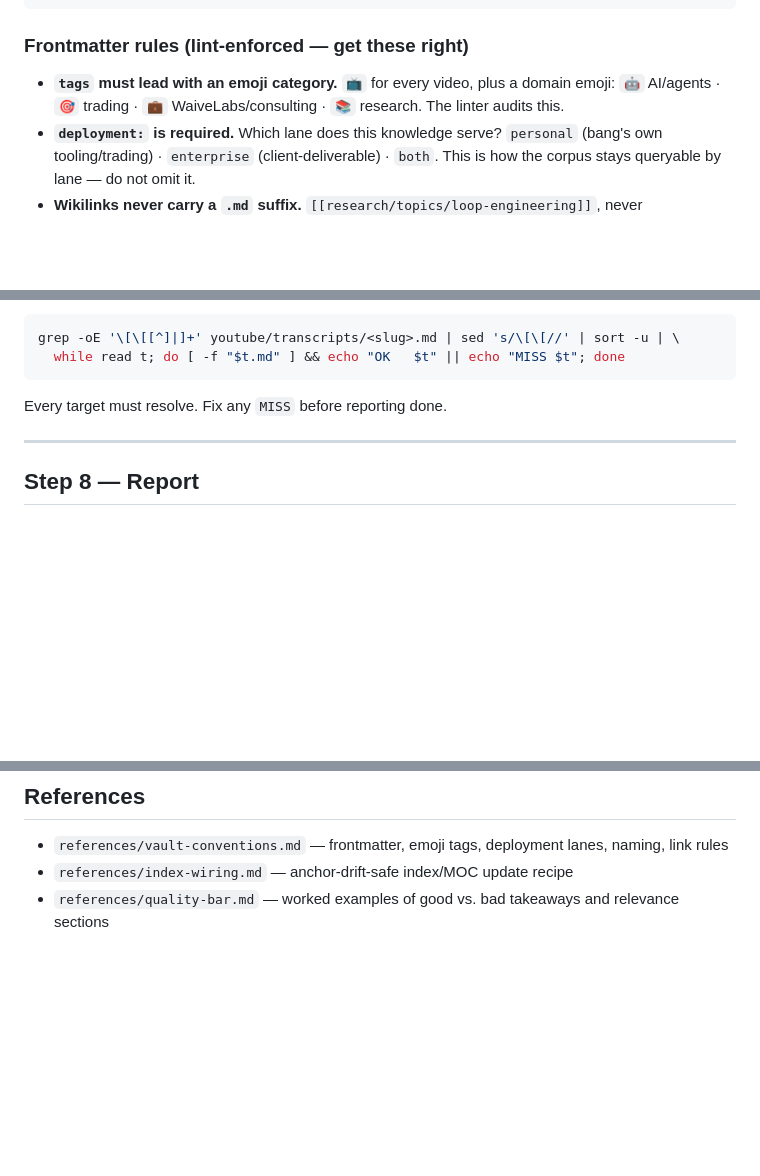
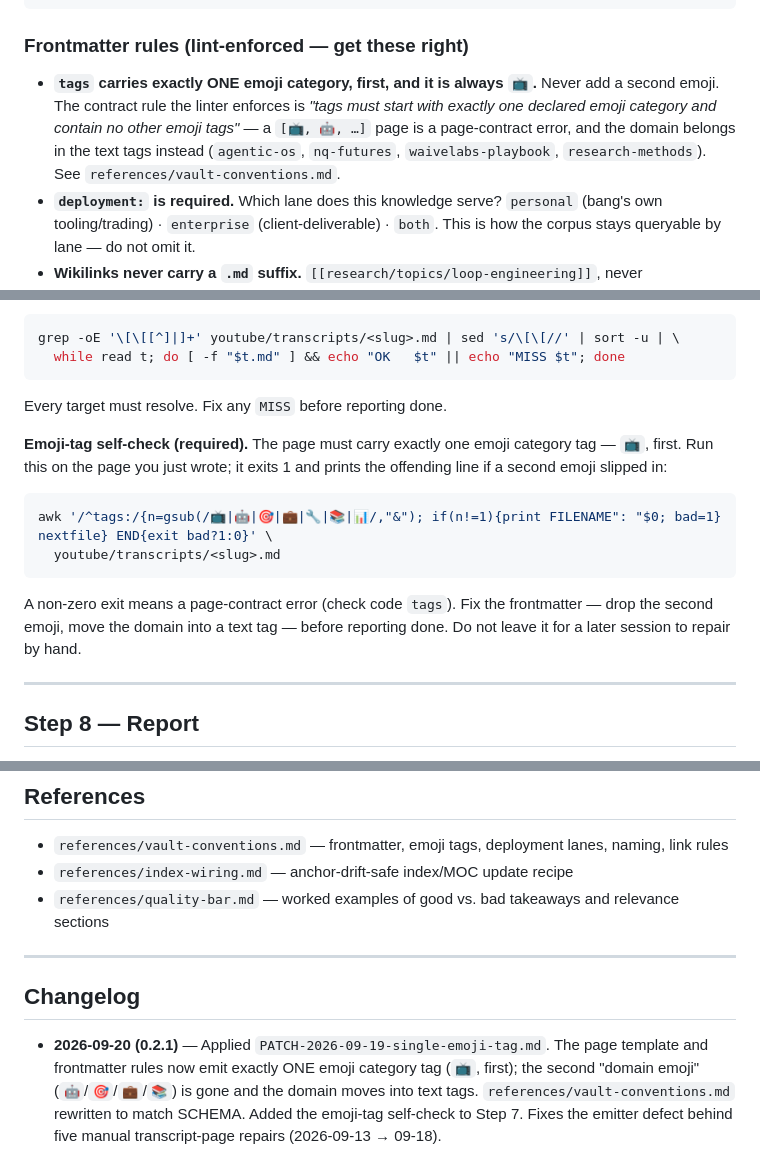
Before and after one commit to bangtrades/agent-skills, a Markdown page: skills/yt/SKILL.md, 3 parts joined by grey strips. Rendered like a GitHub page; blank space fills up the shorter version.

Commit message:
skill(yt): single emoji category tag; emitter self-check (PATCH-2026-09-19). Five transcript pages were hand-repaired in six days because the skill emitted [📺, 🤖]

````diff
--- a/skills/yt/SKILL.md
+++ b/skills/yt/SKILL.md
@@ -168,8 +168,11 @@ sources:
 
 ### Frontmatter rules (lint-enforced — get these right)
 
-- **`tags` must lead with an emoji category.** `📺` for every video, plus a domain emoji:
-  `🤖` AI/agents · `🎯` trading · `💼` WaiveLabs/consulting · `📚` research. The linter audits this.
+- **`tags` carries exactly ONE emoji category, first, and it is always `📺`.** Never add a
+  second emoji. The contract rule the linter enforces is *"tags must start with exactly one
+  declared emoji category and contain no other emoji tags"* — a `[📺, 🤖, …]` page is a
+  page-contract error, and the domain belongs in the text tags instead (`agentic-os`,
+  `nq-futures`, `waivelabs-playbook`, `research-methods`). See `references/vault-conventions.md`.
 - **`deployment:` is required.** Which lane does this knowledge serve?
   `personal` (bang's own tooling/trading) · `enterprise` (client-deliverable) · `both`.
   This is how the corpus stays queryable by lane — do not omit it.
@@ -263,6 +266,19 @@ grep -oE '\[\[[^]|]+' youtube/transcripts/<slug>.md | sed 's/\[\[//' | sort -u |
 
 Every target must resolve. Fix any `MISS` before reporting done.
 
+**Emoji-tag self-check (required).** The page must carry exactly one emoji category tag — `📺`,
+first. Run this on the page you just wrote; it exits 1 and prints the offending line if a second
+emoji slipped in:
+
+```bash
+awk '/^tags:/{n=gsub(/📺|🤖|🎯|💼|🔧|📚|📊/,"&"); if(n!=1){print FILENAME": "$0; bad=1} nextfile} END{exit bad?1:0}' \
+  youtube/transcripts/<slug>.md
+```
+
+A non-zero exit means a page-contract error (check code `tags`). Fix the frontmatter — drop
+the second emoji, move the domain into a text tag — before reporting done. Do not leave it for
+a later session to repair by hand.
+
 ---
 
 ## Step 8 — Report
@@ -283,3 +299,13 @@ Keep it tight — bang reads the page for details:
 - `references/vault-conventions.md` — frontmatter, emoji tags, deployment lanes, naming, link rules
 - `references/index-wiring.md` — anchor-drift-safe index/MOC update recipe
 - `references/quality-bar.md` — worked examples of good vs. bad takeaways and relevance sections
+
+---
+
+## Changelog
+
+- **2026-09-20 (0.2.1)** — Applied `PATCH-2026-09-19-single-emoji-tag.md`. The page template
+  and frontmatter rules now emit exactly ONE emoji category tag (`📺`, first); the second
+  "domain emoji" (`🤖`/`🎯`/`💼`/`📚`) is gone and the domain moves into text tags.
+  `references/vault-conventions.md` rewritten to match SCHEMA. Added the emoji-tag self-check to
+  Step 7. Fixes the emitter defect behind five manual transcript-page repairs (2026-09-13 → 09-18).
````
Also changed, not shown: other parts of skills/yt/SKILL.md (+2 -2 lines), 1 other file.
